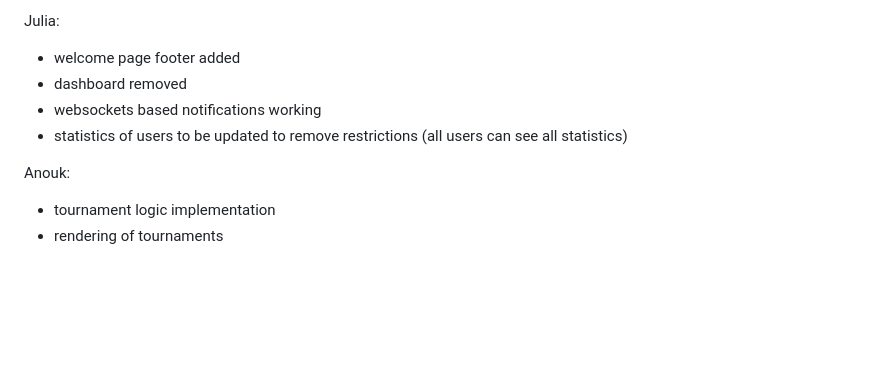
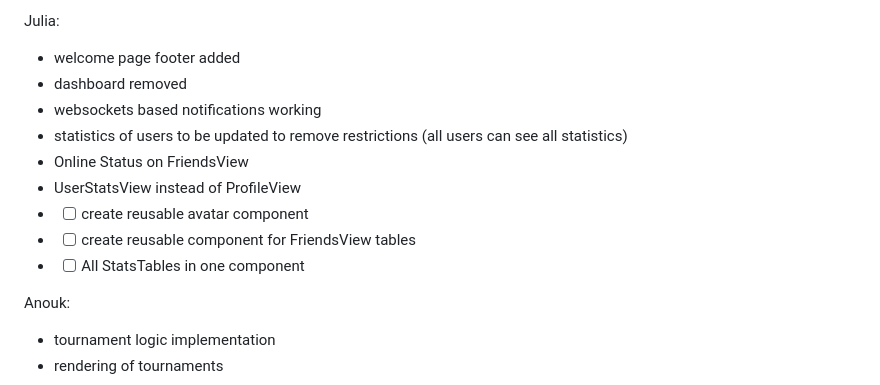
Before and after one commit to nuno101/transcendence, a Markdown page: Weekly_Meetings.md, the part around the change. Drawn GitHub-style; blank space fills up the shorter version.

```diff
--- a/Weekly_Meetings.md
+++ b/Weekly_Meetings.md
@@ -10,6 +10,11 @@ Julia:
 - dashboard removed
 - websockets based notifications working
 - statistics of users to be updated to remove restrictions (all users can see all statistics)
+- Online Status on FriendsView
+- UserStatsView instead of ProfileView
+- * [ ] create reusable avatar component
+- * [ ] create reusable component for FriendsView tables
+- * [ ] All StatsTables in one component
 
 Anouk:
 - tournament logic implementation
```
